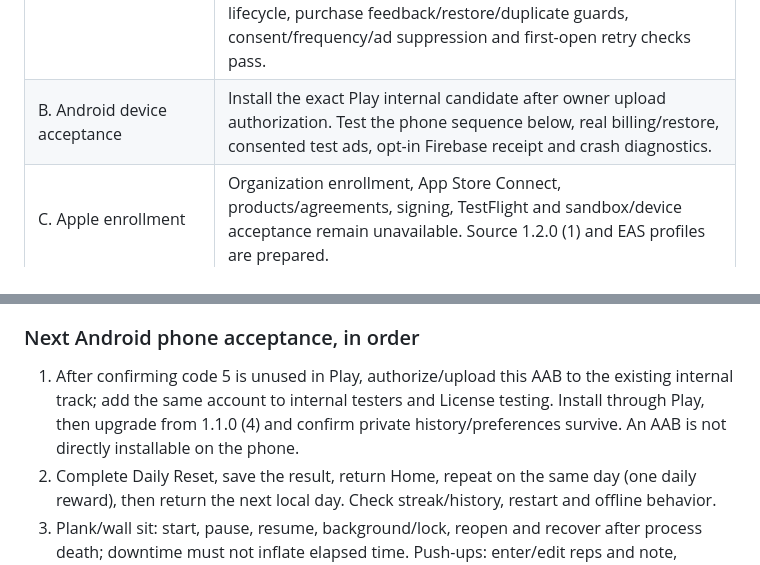
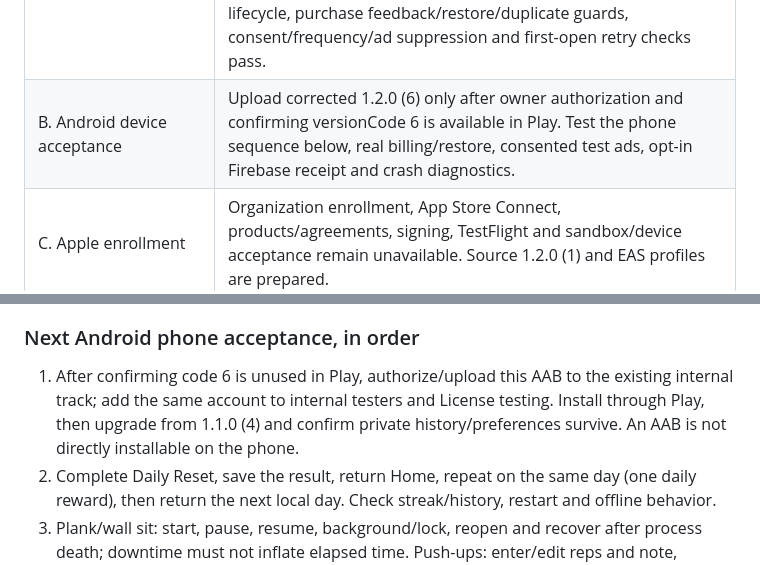
Before and after one commit to Clercminator/InOut, a Markdown page: OWNER_SETUP_CHECKLIST.md, 2 parts joined by grey strips. GitHub-like rendering.

```diff
--- a/OWNER_SETUP_CHECKLIST.md
+++ b/OWNER_SETUP_CHECKLIST.md
@@ -13,7 +13,7 @@ Previous signed Android **1.1.0 (4)** remains preserved at `artifacts/android-1.
 | Classification | Current status / next evidence |
 | --- | --- |
 | A. Completed in code | Daily reward/streak deduplication, persistent fitness records/timers/manual reps, artwork-ready capture, EN/ES/PT browser pause/completion invitation, Coach completion/Free-Pro differentiation, Home navigation, supplied audio mappings/loop lifecycle, purchase feedback/restore/duplicate guards, consent/frequency/ad suppression and first-open retry checks pass. |
-| B. Android device acceptance | Install the exact Play internal candidate after owner upload authorization. Test the phone sequence below, real billing/restore, consented test ads, opt-in Firebase receipt and crash diagnostics. |
+| B. Android device acceptance | Upload corrected 1.2.0 (6) only after owner authorization and confirming versionCode 6 is available in Play. Test the phone sequence below, real billing/restore, consented test ads, opt-in Firebase receipt and crash diagnostics. |
 | C. Apple enrollment | Organization enrollment, App Store Connect, products/agreements, signing, TestFlight and sandbox/device acceptance remain unavailable. Source 1.2.0 (1) and EAS profiles are prepared. |
 | D. Owner/configuration | Public-site deployment was authorized on October 18, 2026, but is blocked until the existing Vercel account/project serving `inout.imrtech.xyz` can be confirmed. Approve metadata/legal/privacy and analytics decisions; supply actual store URLs, Apple Team ID and Play signing fingerprint; validate reviewer grant and provider dashboards. No gate closes without evidence. |
 | E. Unresolved defects/limitations | Production sharing remains stale: `/reset.html` and `/reset.js` return 200, but `/exercise-og-background.png` returns 404 and live exercise metadata is not locale-specific. Local generated output and EN/ES/PT browser and metadata tests pass; deployment and post-deployment verification are blocked on Vercel project identity. Native behavior remains unaccepted; iOS/web analytics and acquisition attribution are not configured. Missing supplied voice cues are documented in `docs/AUDIO_ACCEPTANCE.md`. |
@@ -38,7 +38,7 @@ Google Play must still accept the existing upload key/App Signing configuration
 
 ### Next Android phone acceptance, in order
 
-1. After confirming code 5 is unused in Play, authorize/upload this AAB to the existing internal track; add the same account to internal testers and License testing. Install through Play, then upgrade from 1.1.0 (4) and confirm private history/preferences survive. An AAB is not directly installable on the phone.
+1. After confirming code 6 is unused in Play, authorize/upload this AAB to the existing internal track; add the same account to internal testers and License testing. Install through Play, then upgrade from 1.1.0 (4) and confirm private history/preferences survive. An AAB is not directly installable on the phone.
 2. Complete Daily Reset, save the result, return Home, repeat on the same day (one daily reward), then return the next local day. Check streak/history, restart and offline behavior.
 3. Plank/wall sit: start, pause, resume, background/lock, reopen and recover after process death; downtime must not inflate elapsed time. Push-ups: enter/edit reps and note, save/restart, check independent bests/delete. Confirm no ads during any active attempt.
 4. Complete/resume Free and Pro Coach programs, including a same-day repeat; check completion once, discovery for multiple goals, downgrade and return Home.
```
Also changed, not shown: other parts of OWNER_SETUP_CHECKLIST.md (+7 -7 lines), docs/CROSS_PLATFORM_RELEASE_READINESS.md (+10 -8 lines).
